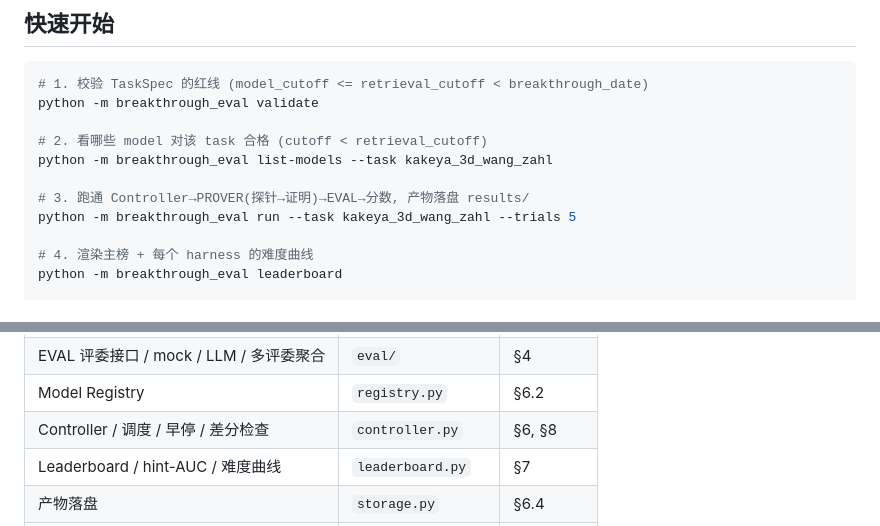
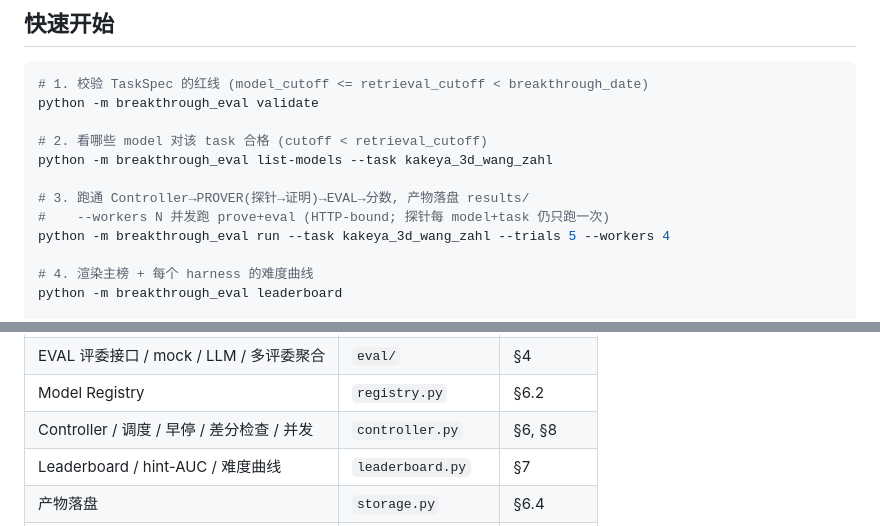
Before and after one commit to dirtycomputer/wanghong_eval, a Markdown page: README.md, 2 parts joined by grey strips. Drawn GitHub-style.

Commit message:
docs: 文档化 --workers 并发参数
https://claude.ai/code/session_01FcBLjHGaSqNcHLjcDeuiKM

```diff
--- a/README.md
+++ b/README.md
@@ -31,7 +31,8 @@ python -m breakthrough_eval validate
 python -m breakthrough_eval list-models --task kakeya_3d_wang_zahl
 
 # 3. 跑通 Controller→PROVER(探针→证明)→EVAL→分数, 产物落盘 results/
-python -m breakthrough_eval run --task kakeya_3d_wang_zahl --trials 5
+#    --workers N 并发跑 prove+eval (HTTP-bound; 探针每 model+task 仍只跑一次)
+python -m breakthrough_eval run --task kakeya_3d_wang_zahl --trials 5 --workers 4
 
 # 4. 渲染主榜 + 每个 harness 的难度曲线
 python -m breakthrough_eval leaderboard
@@ -73,7 +74,7 @@ Controller ──展开 job=(task×model×hint×trial)──▶ PROVER ──pro
 | probe-then-prove 编排 | `prover/runner.py` | §3.3 |
 | EVAL 评委接口 / mock / LLM / 多评委聚合 | `eval/` | §4 |
 | Model Registry | `registry.py` | §6.2 |
-| Controller / 调度 / 早停 / 差分检查 | `controller.py` | §6, §8 |
+| Controller / 调度 / 早停 / 差分检查 / 并发 | `controller.py` | §6, §8 |
 | Leaderboard / hint-AUC / 难度曲线 | `leaderboard.py` | §7 |
 | 产物落盘 | `storage.py` | §6.4 |
 | CLI | `cli.py` | — |
```
